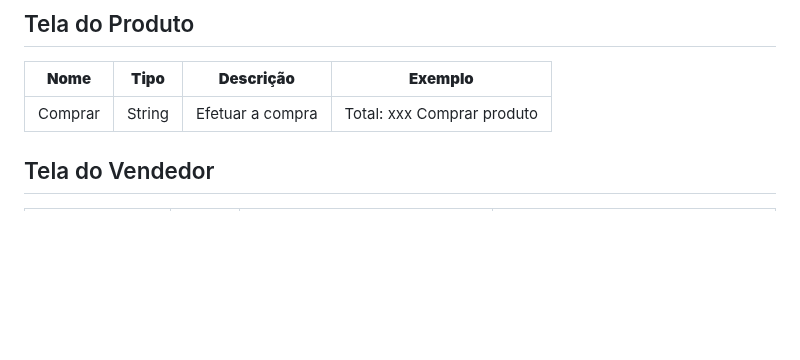
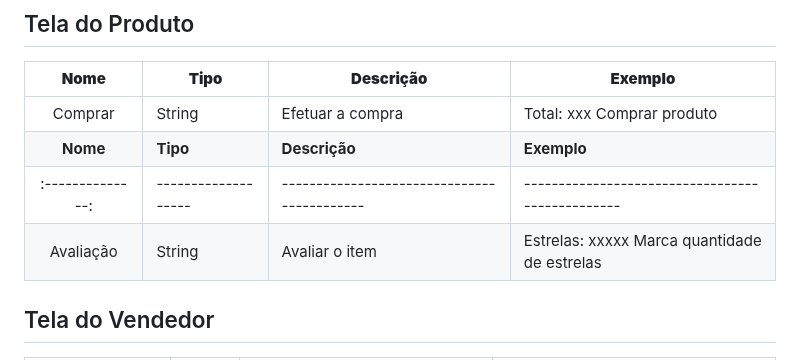
Before and after one commit to ICEI-PUC-Minas-PBR-SI/pbr-si-ads-2023-2-p1-tiaw-g4-pcdshop, a Markdown page: docs/development.md, the part around the change. Drawn GitHub-style; blank space fills up the shorter version.

Commit message:
Update teladoitem

```diff
--- a/docs/development.md
+++ b/docs/development.md
@@ -62,6 +62,9 @@ As tabelas que se seguem apresentam os requisitos funcionais e não-funcionais q
 |  **Nome**      | **Tipo**          | **Descrição**                             | **Exemplo**                                    |
 |:--------------:|-------------------|-------------------------------------------|------------------------------------------------|
 | Comprar        | String            | Efetuar a compra                          | Total: xxx  Comprar produto                    |
+|  **Nome**      | **Tipo**          | **Descrição**                             | **Exemplo**                                    |
+|:--------------:|-------------------|-------------------------------------------|------------------------------------------------|
+| Avaliação       | String            | Avaliar o item                         | Estrelas: xxxxx  Marca quantidade de estrelas                    |
 
 ## Tela do Vendedor
 |  **Nome**      | **Tipo**          | **Descrição**                             | **Exemplo**                                    |
```
